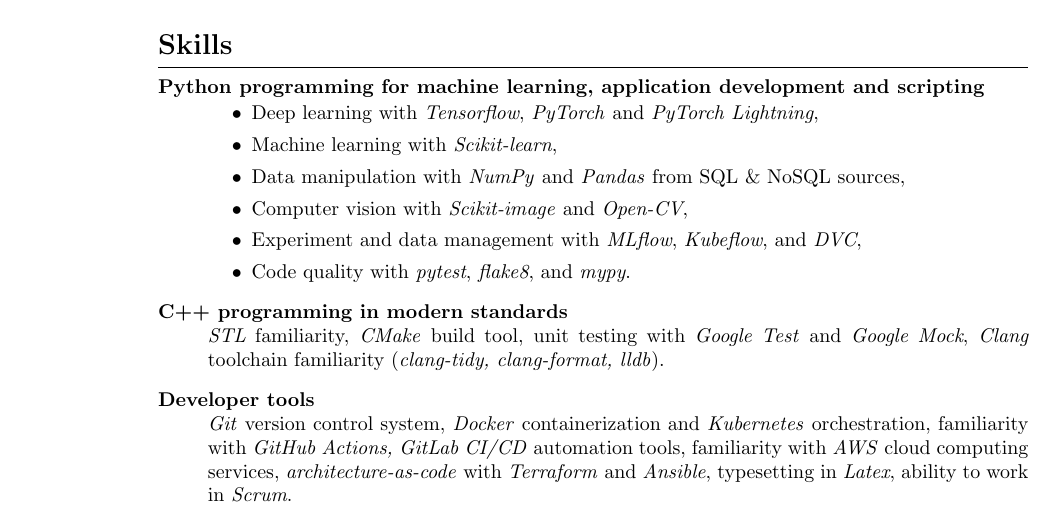
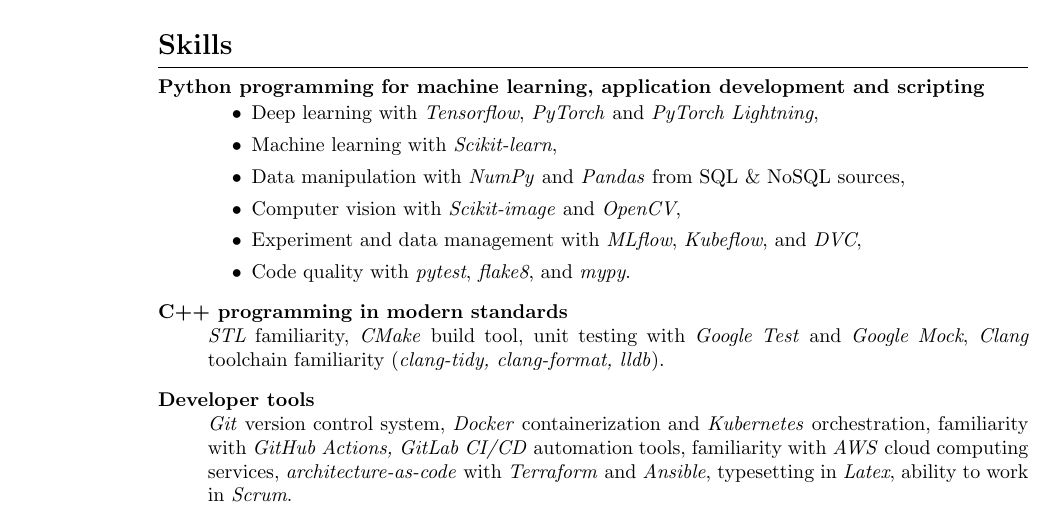
Before and after one commit to maciejzj/resume, a LaTeX CV (resume.tex): part of page 1 of 2, cut so that both start at the same text. Compiled offline with pdfLaTeX.

Commit message:
Fix OpenCV spelling

```diff
--- a/resume.tex
+++ b/resume.tex
@@ -97,7 +97,7 @@
 			\item Deep learning with \textit{Tensorflow}, \textit{PyTorch} and \textit{PyTorch Lightning},
 			\item Machine learning with \textit{Scikit-learn},
 			\item Data manipulation with \textit{NumPy} and \textit{Pandas} from SQL \& NoSQL sources,
-			\item Computer vision with \textit{Scikit-image} and \textit{Open-CV},
+			\item Computer vision with \textit{Scikit-image} and \textit{OpenCV},
 			\item Experiment and data management with \textit{MLflow}, \textit{Kubeflow}, and \textit{DVC},
 			\item Code quality with \textit{pytest}, \textit{flake8}, and \textit{mypy}.
 		\end{itemize}
```
Also changed, not shown: resume.pdf.
